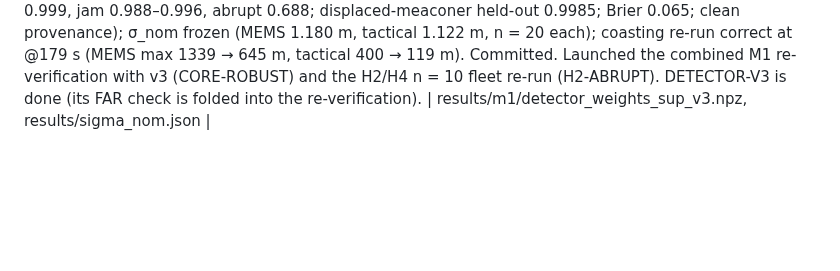
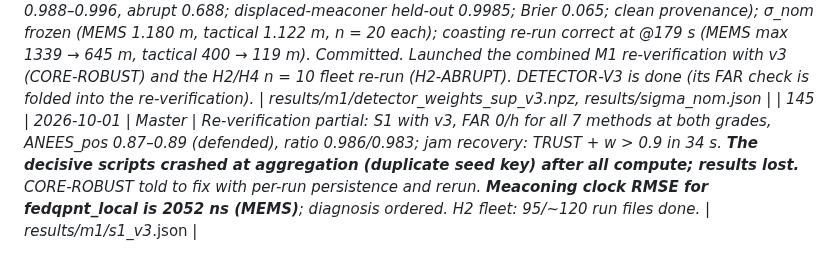
Before and after one commit to Praty0512/fedqpnt, a Markdown page: EXECUTION_LOG.md, the part around the change. Drawn GitHub-style; blank space fills up the shorter version.

Commit message:
log #145
Co-Authored-By: Claude Opus 5.5 <noreply@anthropic.com>

```diff
--- a/EXECUTION_LOG.md
+++ b/EXECUTION_LOG.md
@@ -173,3 +173,4 @@ Chronological. Timestamps local (IST).
 | 142 | 2026-09-30 | S7-BOUND (Sonnet) → Master | Chattering bound 223/h (any timing) / 133/h (1 Hz), derived and property-tested (132 tests; suite 636 passed); committed. **Found: the DISTRUST state does not pin w (probe bypass).** Ruling **D-075**: pre-register S7 ≤ 223; the DISTRUST pin is added to the core-freeze-2 batch. | docs/specs/raw/S7_BOUND.md |
 | 143 | 2026-09-30 | CORE-ROBUST (Sonnet) → Master | Freeze-2 batch: D-073 clock gap (bug reproduced on the old code: 96% false clk_event; fixed), D-074 CAI cycle default per grade + the clock-probe clean check (0/60 > 9.21, so χ²₂ kept), D-075 DISTRUST pin (w = w_min; exit only via probe; S7 bound unchanged, all adversaries ≤ 223/h; jam recovery unchanged 5.1/25.6 m). Master verified (suite log 643 passed, 1 skipped; 163 trust tests pass). **Committed 845636e, tag core-freeze-2.** Relaunched v3 (4 workers), θ0_noabrupt_v2 (3), σ_nom + coasting (3). | fedqpnt/trust, node, fleet |
 | 144 | 2026-09-30 | Master | Usage limit hit (10th), reset 18:10 IST. On the reset: v3 training had completed on core-freeze-2 (overall AUC 0.953, v2 0.953; drift 0.998, meaconing 0.999, jam 0.988–0.996, abrupt 0.688; displaced-meaconer held-out 0.9985; Brier 0.065; clean provenance); σ_nom frozen (MEMS 1.180 m, tactical 1.122 m, n = 20 each); coasting re-run correct at @179 s (MEMS max 1339 → 645 m, tactical 400 → 119 m). Committed. Launched the combined M1 re-verification with v3 (CORE-ROBUST) and the H2/H4 n = 10 fleet re-run (H2-ABRUPT). DETECTOR-V3 is done (its FAR check is folded into the re-verification). | results/m1/detector_weights_sup_v3.npz, results/sigma_nom.json |
+| 145 | 2026-10-01 | Master | Re-verification partial: S1 with v3, FAR 0/h for all 7 methods at both grades, ANEES_pos 0.87–0.89 (defended), ratio 0.986/0.983; jam recovery: TRUST + w > 0.9 in 34 s. **The decisive scripts crashed at aggregation (duplicate seed key) after all compute; results lost.** CORE-ROBUST told to fix with per-run persistence and rerun. **Meaconing clock RMSE for fedqpnt_local is 2052 ns (MEMS)**; diagnosis ordered. H2 fleet: 95/~120 run files done. | results/m1/s1_v3_*.json |
```
